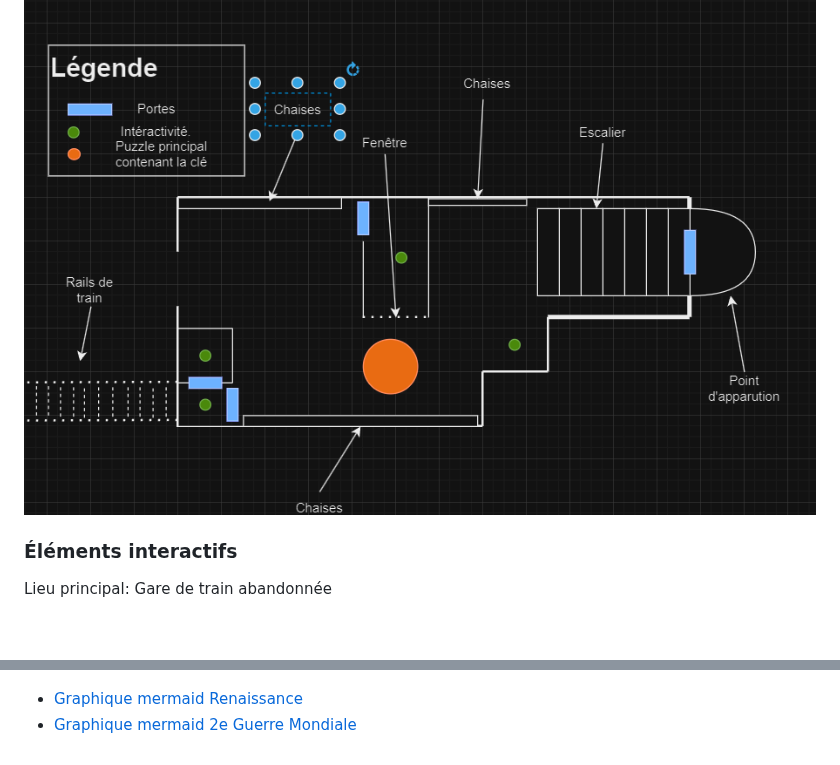
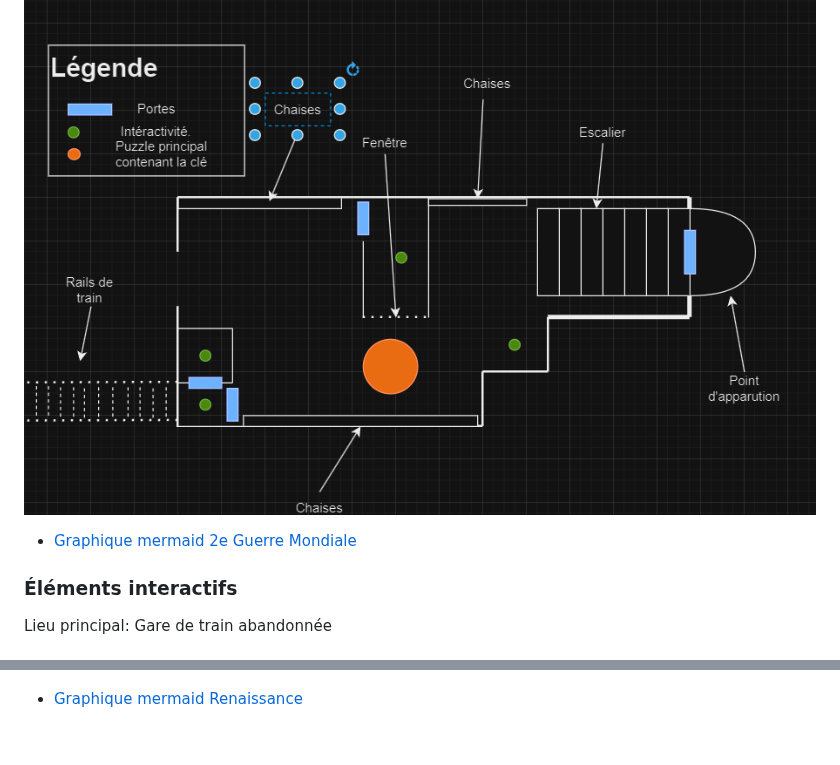
Before and after one commit to Chrono-Escape-Project/VR-Escape-Game, a Markdown page: README.md, 2 parts joined by grey strips. Drawn GitHub-style; blank space fills up the shorter version.

```diff
--- a/README.md
+++ b/README.md
@@ -54,6 +54,8 @@ Le monde de l'époque moderne transporte les joueurs dans une gare ferroviaire a
 ![Moodboard 1945](medias/MoodboardPL.png)
 
 ![SchémaPLGare](medias/schéma2eguerremondiale.png)
+- [Graphique mermaid 2e Guerre Mondiale](/schemas/1945.md)
+
  ### Éléments interactifs
  Lieu principal: Gare de train abandonnée
  #### Main Lobby
@@ -88,4 +92,3 @@ Dans une métropole dystopique futuriste, les joueurs explorent une rue cyberpun
 ![Schema niveau 1](./schemas/renaissance.png)
 
 - [Graphique mermaid Renaissance](./schemas/renaissance.md)
-- [Graphique mermaid 2e Guerre Mondiale](/schemas/1945.md)
```
Also changed, not shown: other parts of README.md (+2 -0 lines).
